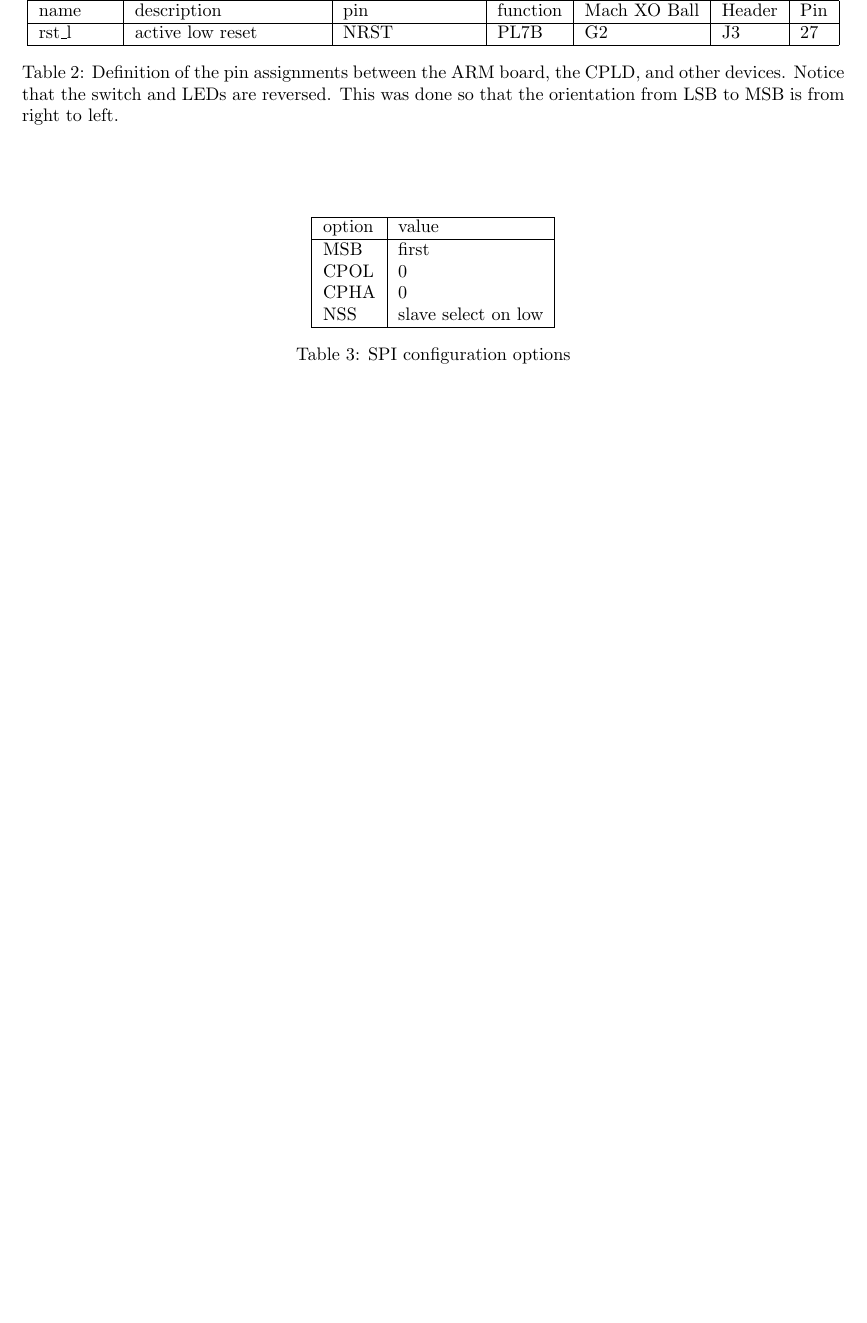
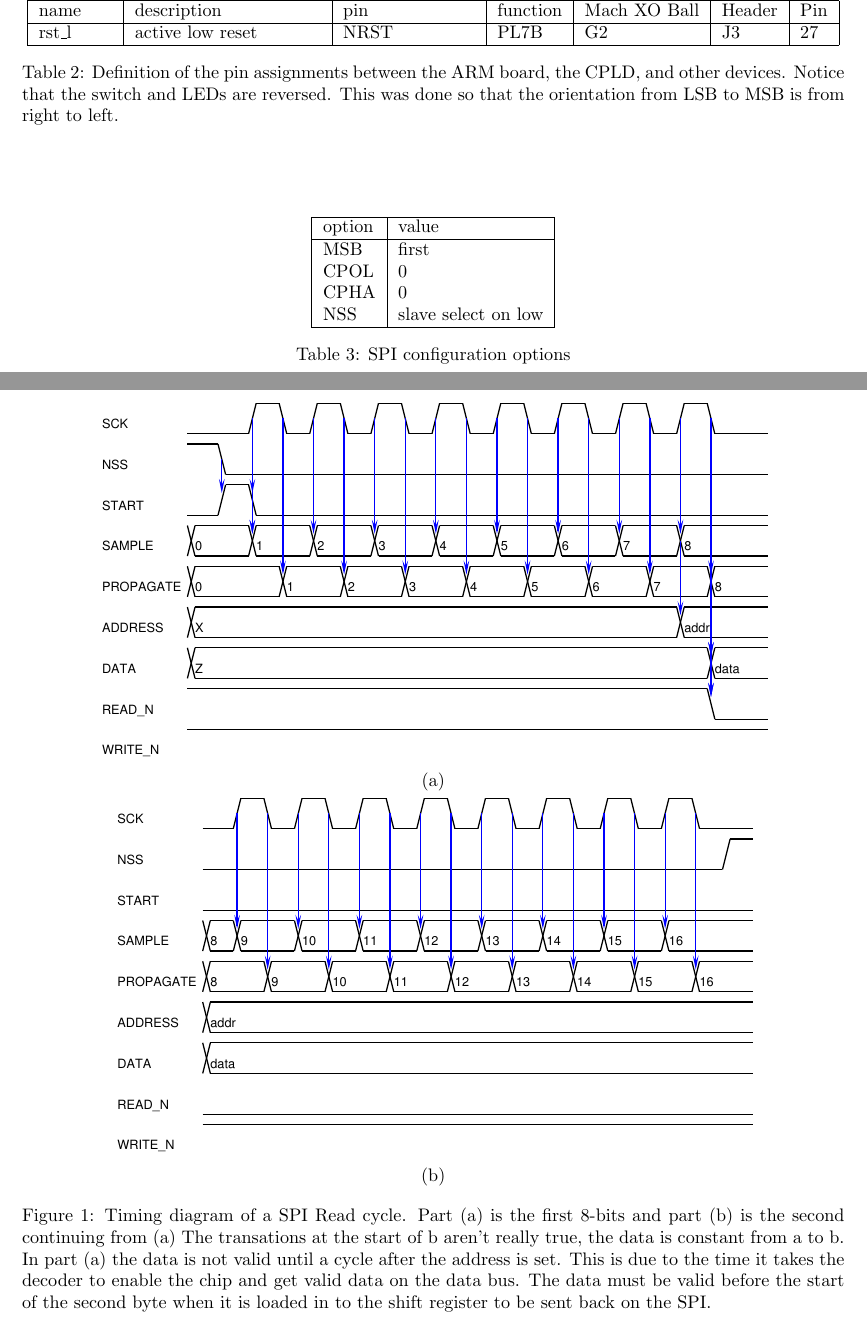
Before and after one commit to jmahler/EECE344-Digital_System_Design, a LaTeX document (lab03/doc/main.tex): part of page 4 of 5 before the commit and two parts of pages 4 and 5 of 6 after it, the two joined at a grey line, cut so that both start at the same text, the shorter picture padded with empty space. Compiled offline with pdfLaTeX.

Commit message:
detailed SPI timing diagrams, spi read working
Created detailed SPI timing diagrams for the documentation.
This also helps a lot with programming the SPI (spi_ctl.v).

Starting over with spi_ctl.v
Got reads working and verified in the simulator.

```diff
--- a/lab03/doc/main.tex
+++ b/lab03/doc/main.tex
@@ -325,6 +325,27 @@ To accomplish this the SPI protocol was modified so that NSS
 remains enabled for two bytes (16 bits).
 This solutions required no additional pins.
 
+\begin{figure}
+\center
+\includegraphics[scale=0.7]{figure/spi_ctl-timing/read-byte1} \\
+(a) \\
+\includegraphics[scale=0.7]{figure/spi_ctl-timing/read-byte2} \\
+(b)
+\caption{Timing diagram of a SPI Read cycle.
+Part (a) is the first 8-bits and part (b) is the second
+continuing from (a)
+The transations at the start of b aren't really true,
+the data is constant from a to b.
+In part (a) the data is not valid until a cycle after the address
+is set.
+This is due to the time it takes the decoder to enable the chip and
+get valid data on the data bus.
+The data must be valid before the start of the second byte
+when it is loaded in to the shift register to be sent back on the SPI.
+}
+\end{figure}
+
+
 % }}}
 
 % {{{ References
```
Also changed, not shown: lab03/doc/figure/spi_ctl-timing/Makefile (added), lab03/doc/figure/spi_ctl-timing/read-byte1.pdf (added), lab03/doc/figure/spi_ctl-timing/read-byte2.pdf (added), lab03/doc/main.pdf, 4 other files.
